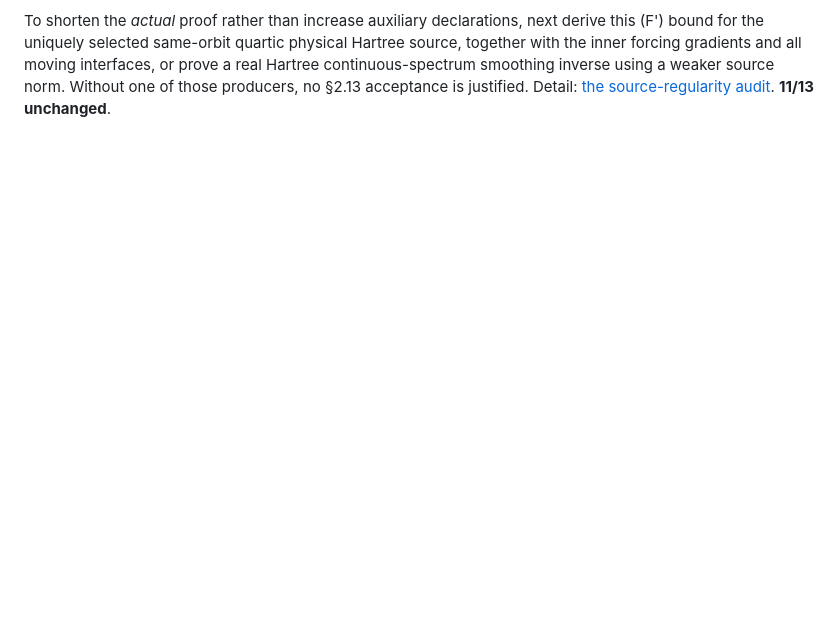
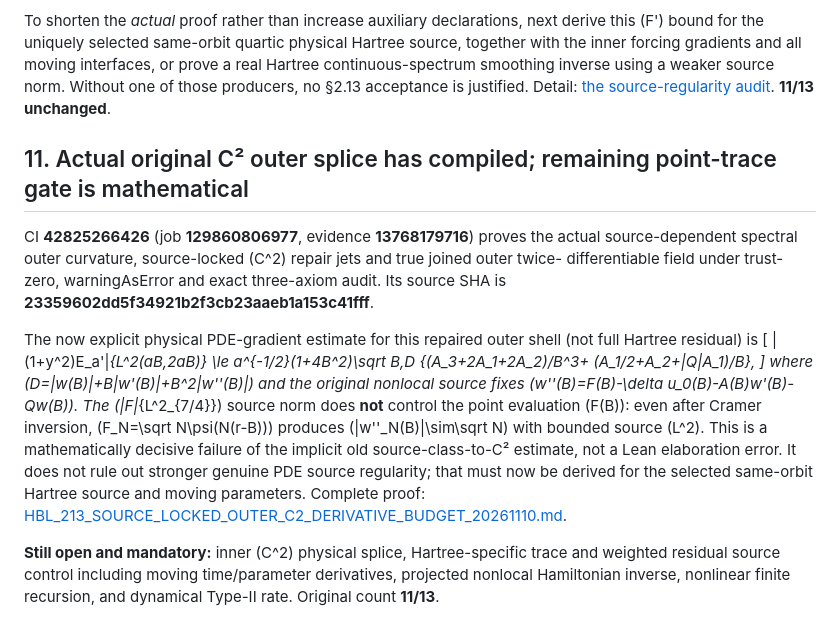
Before and after one commit to penghongzhong/HBL, a Markdown page: verification/HBL_213_TYPEII_TWO_STAGE_PROOF_REDUCTION_20261110.md, the part around the change. GitHub-like rendering; blank space fills up the shorter version.

Commit message:
Update shortest HBL proof spine to source-faithful trace/Sobolev gate after original outer C2 success

```diff
--- a/verification/HBL_213_TYPEII_TWO_STAGE_PROOF_REDUCTION_20261110.md
+++ b/verification/HBL_213_TYPEII_TWO_STAGE_PROOF_REDUCTION_20261110.md
@@ -651,3 +651,41 @@ using a weaker source norm. Without one of those producers,
 no §2.13 acceptance is justified. Detail:
 [the source-regularity audit](HBL_213_C1_GLUE_DUAL_SOURCE_INTERFACE_GATE_20261110.md).
 **11/13 unchanged**.
+
+
+## 11. Actual original C² outer splice has compiled; remaining point-trace gate is mathematical
+
+CI **42825266426** (job **129860806977**, evidence **13768179716**)
+proves the actual source-dependent spectral outer curvature,
+source-locked \(C^2\) repair jets and true joined outer twice-
+differentiable field under trust-zero, warningAsError and exact
+three-axiom audit. Its source SHA is **23359602dd5f34921b2f3cb23aaeb1a153c41fff**.
+
+The now explicit physical PDE-gradient estimate for this repaired
+outer shell (not full Hartree residual) is
+\[
+ \|(1+y^2)E_a'\|_{L^2(aB,2aB)}
+ \le a^{-1/2}(1+4B^2)\sqrt B\,D
+   \{(A_3+2A_1+2A_2)/B^3+
+     (A_1/2+A_2+|Q|A_1)/B\},
+\]
+where \(D=|w(B)|+B|w'(B)|+B^2|w''(B)|\)
+and the original nonlocal source fixes
+\(w''(B)=F(B)-\delta u_0(B)-A(B)w'(B)-Qw(B)\).
+The \(\|F\|_{L^2_{7/4}}\) source norm does **not** control
+the point evaluation \(F(B)\): even after Cramer inversion,
+\(F_N=\sqrt N\psi(N(r-B))\) produces
+\(|w''_N(B)|\sim\sqrt N\) with bounded source \(L^2\).
+This is a mathematically decisive failure of the
+implicit old source-class-to-C² estimate, not a Lean
+elaboration error. It does not rule out stronger genuine
+PDE source regularity; that must now be derived for the
+selected same-orbit Hartree source and moving parameters.
+Complete proof:
+[HBL_213_SOURCE_LOCKED_OUTER_C2_DERIVATIVE_BUDGET_20261110.md](HBL_213_SOURCE_LOCKED_OUTER_C2_DERIVATIVE_BUDGET_20261110.md).
+
+**Still open and mandatory:** inner \(C^2\) physical splice,
+Hartree-specific trace and weighted residual source control
+including moving time/parameter derivatives, projected
+nonlocal Hamiltonian inverse, nonlinear finite recursion,
+and dynamical Type-II rate. Original count **11/13**.
```
